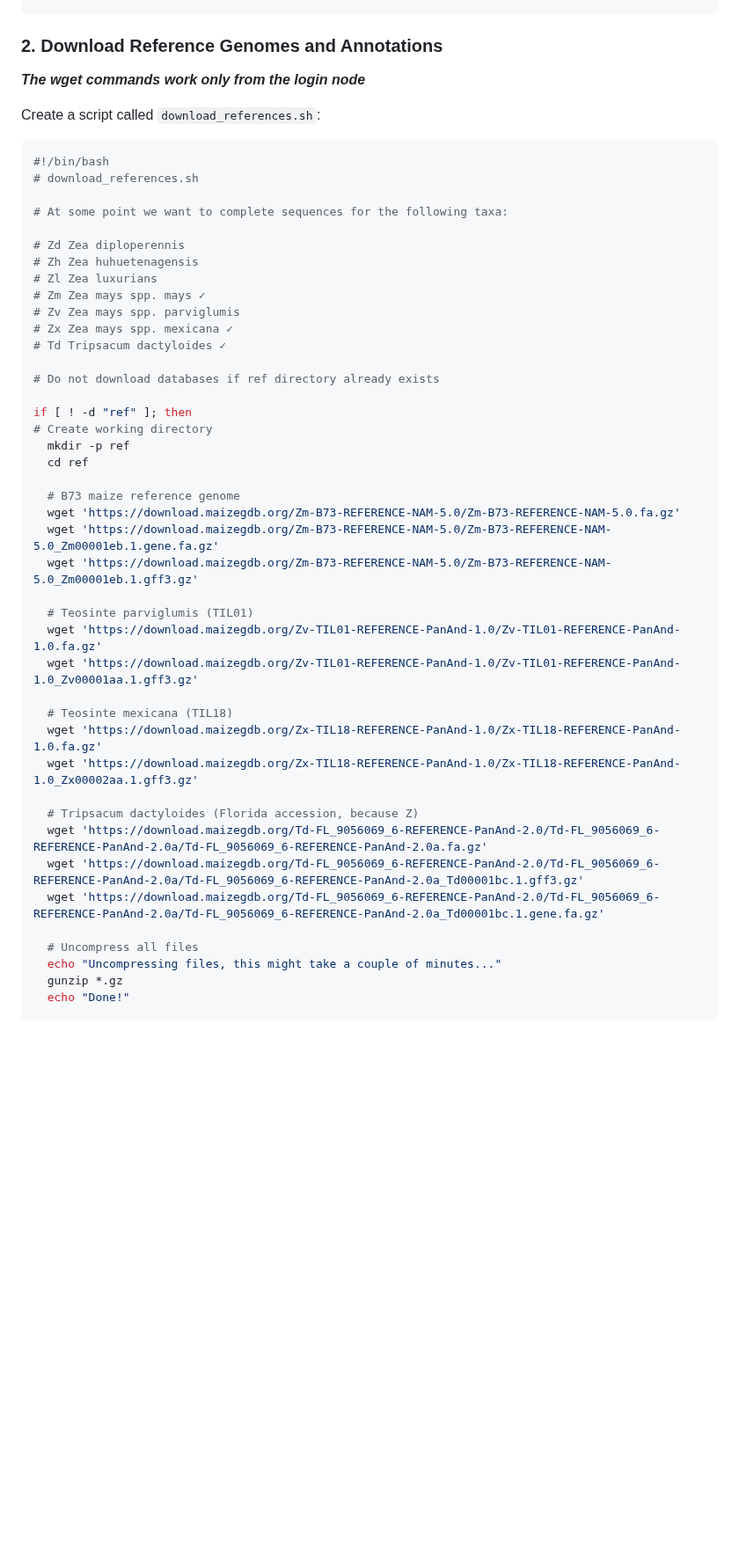
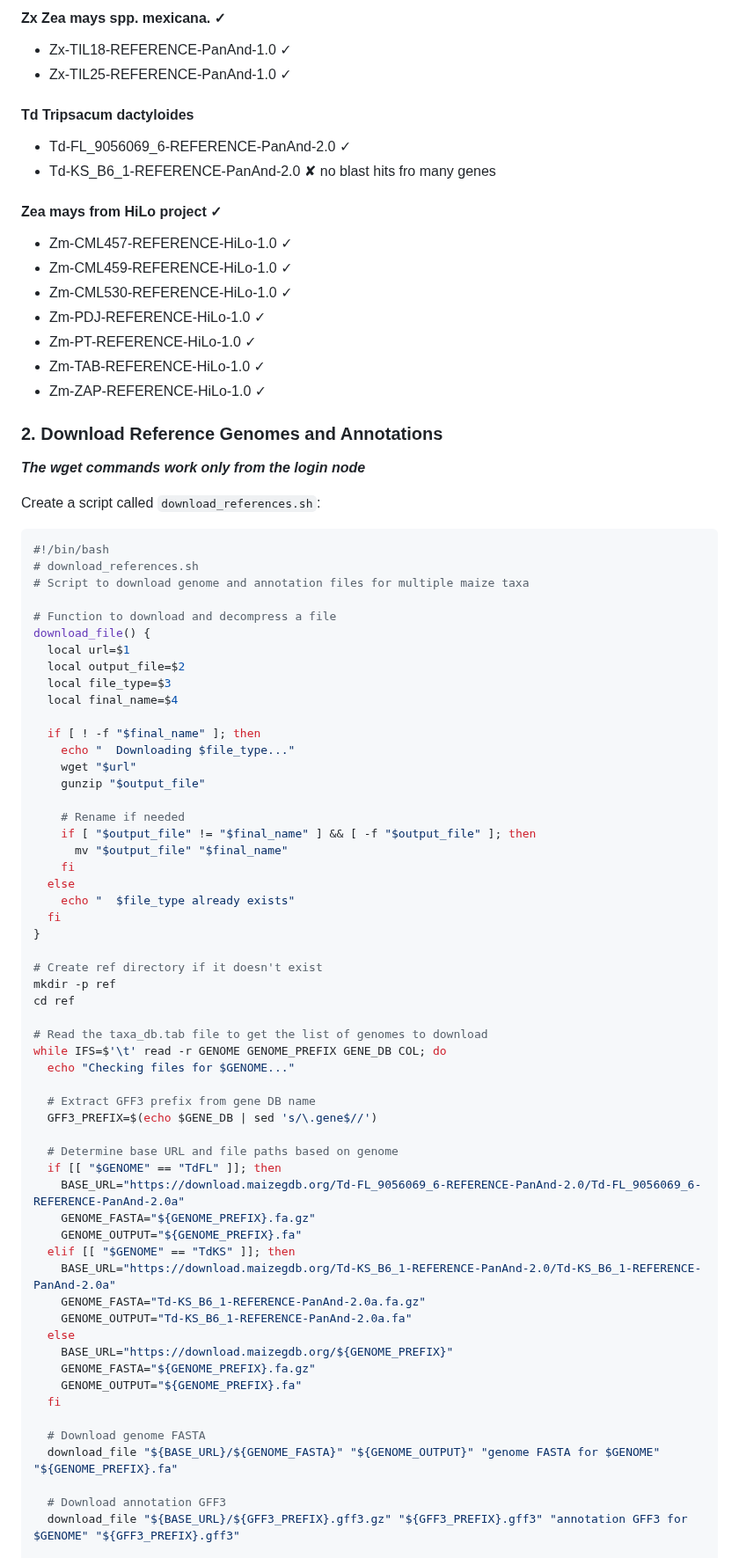
Before and after one commit to sawers-rellan-labs/targseq, a Markdown page: docs/Target_Sequence_Extraction.md, the part around one of its changes. Shown at 88% size. Drawn GitHub-style; blank space fills up the shorter version.

````diff
--- a/docs/Target_Sequence_Extraction.md
+++ b/docs/Target_Sequence_Extraction.md
@@ -45,3 +93,22 @@ Zm00001eb372490 tcptf9
+#### Zx Zea mays spp. mexicana.    ✓
+- Zx-TIL18-REFERENCE-PanAnd-1.0    ✓
+- Zx-TIL25-REFERENCE-PanAnd-1.0    ✓
+
+#### Td Tripsacum dactyloides
+- Td-FL_9056069_6-REFERENCE-PanAnd-2.0 ✓
+- Td-KS_B6_1-REFERENCE-PanAnd-2.0      ✘ no blast hits fro many genes
+
+#### Zea mays from HiLo project ✓
+
+- Zm-CML457-REFERENCE-HiLo-1.0 ✓
+- Zm-CML459-REFERENCE-HiLo-1.0 ✓
+- Zm-CML530-REFERENCE-HiLo-1.0 ✓
+- Zm-PDJ-REFERENCE-HiLo-1.0    ✓
+- Zm-PT-REFERENCE-HiLo-1.0     ✓
+- Zm-TAB-REFERENCE-HiLo-1.0    ✓
+- Zm-ZAP-REFERENCE-HiLo-1.0    ✓
+
+
 ### 2. Download Reference Genomes and Annotations
 
 ***The wget commands work only from the login node***
@@ -51,44 +118,58 @@ Create a script called `download_references.sh`:
 ```bash
 #!/bin/bash
 # download_references.sh
+# Script to download genome and annotation files for multiple maize taxa
 
-# At some point we want to complete sequences for the following taxa:
+# Function to download and decompress a file
+download_file() {
+  local url=$1
+  local output_file=$2
+  local file_type=$3
+  local final_name=$4
 
-# Zd Zea diploperennis
-# Zh Zea huhuetenagensis
-# Zl Zea luxurians
-# Zm Zea mays spp. mays ✓
-# Zv Zea mays spp. parviglumis
-# Zx Zea mays spp. mexicana ✓
-# Td Tripsacum dactyloides ✓
+  if [ ! -f "$final_name" ]; then
+    echo "  Downloading $file_type..."
+    wget "$url"
+    gunzip "$output_file"
 
-# Do not download databases if ref directory already exists
+    # Rename if needed
+    if [ "$output_file" != "$final_name" ] && [ -f "$output_file" ]; then
+      mv "$output_file" "$final_name"
+    fi
+  else
+    echo "  $file_type already exists"
+  fi
+}
 
-if [ ! -d "ref" ]; then
-# Create working directory
-  mkdir -p ref
-  cd ref
+# Create ref directory if it doesn't exist
+mkdir -p ref
+cd ref
 
-  # B73 maize reference genome
-  wget 'https://download.maizegdb.org/Zm-B73-REFERENCE-NAM-5.0/Zm-B73-REFERENCE-NAM-5.0.fa.gz'
-  wget 'https://download.maizegdb.org/Zm-B73-REFERENCE-NAM-5.0/Zm-B73-REFERENCE-NAM-5.0_Zm00001eb.1.gene.fa.gz'
-  wget 'https://download.maizegdb.org/Zm-B73-REFERENCE-NAM-5.0/Zm-B73-REFERENCE-NAM-5.0_Zm00001eb.1.gff3.gz'
+# Read the taxa_db.tab file to get the list of genomes to download
+while IFS=$'\t' read -r GENOME GENOME_PREFIX GENE_DB COL; do
+  echo "Checking files for $GENOME..."
 
-  # Teosinte parviglumis (TIL01)
-  wget 'https://download.maizegdb.org/Zv-TIL01-REFERENCE-PanAnd-1.0/Zv-TIL01-REFERENCE-PanAnd-1.0.fa.gz'
-  wget 'https://download.maizegdb.org/Zv-TIL01-REFERENCE-PanAnd-1.0/Zv-TIL01-REFERENCE-PanAnd-1.0_Zv00001aa.1.gff3.gz'
+  # Extract GFF3 prefix from gene DB name
+  GFF3_PREFIX=$(echo $GENE_DB | sed 's/\.gene$//')
 
-  # Teosinte mexicana (TIL18)
-  wget 'https://download.maizegdb.org/Zx-TIL18-REFERENCE-PanAnd-1.0/Zx-TIL18-REFERENCE-PanAnd-1.0.fa.gz'
-  wget 'https://download.maizegdb.org/Zx-TIL18-REFERENCE-PanAnd-1.0/Zx-TIL18-REFERENCE-PanAnd-1.0_Zx00002aa.1.gff3.gz'
+  # Determine base URL and file paths based on genome
+  if [[ "$GENOME" == "TdFL" ]]; then
+    BASE_URL="https://download.maizegdb.org/Td-FL_9056069_6-REFERENCE-PanAnd-2.0/Td-FL_9056069_6-REFERENCE-PanAnd-2.0a"
+    GENOME_FASTA="${GENOME_PREFIX}.fa.gz"
+    GENOME_OUTPUT="${GENOME_PREFIX}.fa"
+  elif [[ "$GENOME" == "TdKS" ]]; then
+    BASE_URL="https://download.maizegdb.org/Td-KS_B6_1-REFERENCE-PanAnd-2.0/Td-KS_B6_1-REFERENCE-PanAnd-2.0a"
+    GENOME_FASTA="Td-KS_B6_1-REFERENCE-PanAnd-2.0a.fa.gz"
+    GENOME_OUTPUT="Td-KS_B6_1-REFERENCE-PanAnd-2.0a.fa"
+  else
+    BASE_URL="https://download.maizegdb.org/${GENOME_PREFIX}"
+    GENOME_FASTA="${GENOME_PREFIX}.fa.gz"
+    GENOME_OUTPUT="${GENOME_PREFIX}.fa"
+  fi
 
-  # Tripsacum dactyloides (Florida accession, because Z)
-  wget 'https://download.maizegdb.org/Td-FL_9056069_6-REFERENCE-PanAnd-2.0/Td-FL_9056069_6-REFERENCE-PanAnd-2.0a/Td-FL_9056069_6-REFERENCE-PanAnd-2.0a.fa.gz'
-  wget 'https://download.maizegdb.org/Td-FL_9056069_6-REFERENCE-PanAnd-2.0/Td-FL_9056069_6-REFERENCE-PanAnd-2.0a/Td-FL_9056069_6-REFERENCE-PanAnd-2.0a_Td00001bc.1.gff3.gz'
-  wget 'https://download.maizegdb.org/Td-FL_9056069_6-REFERENCE-PanAnd-2.0/Td-FL_9056069_6-REFERENCE-PanAnd-2.0a/Td-FL_9056069_6-REFERENCE-PanAnd-2.0a_Td00001bc.1.gene.fa.gz'
+  # Download genome FASTA
+  download_file "${BASE_URL}/${GENOME_FASTA}" "${GENOME_OUTPUT}" "genome FASTA for $GENOME" "${GENOME_PREFIX}.fa"
 
-  # Uncompress all files
-  echo "Uncompressing files, this might take a couple of minutes..."
-  gunzip *.gz
-  echo "Done!"
+  # Download annotation GFF3
+  download_file "${BASE_URL}/${GFF3_PREFIX}.gff3.gz" "${GFF3_PREFIX}.gff3" "annotation GFF3 for $GENOME" "${GFF3_PREFIX}.gff3"
 
````
Also changed, not shown: other parts of docs/Target_Sequence_Extraction.md (+145 -114 lines).
